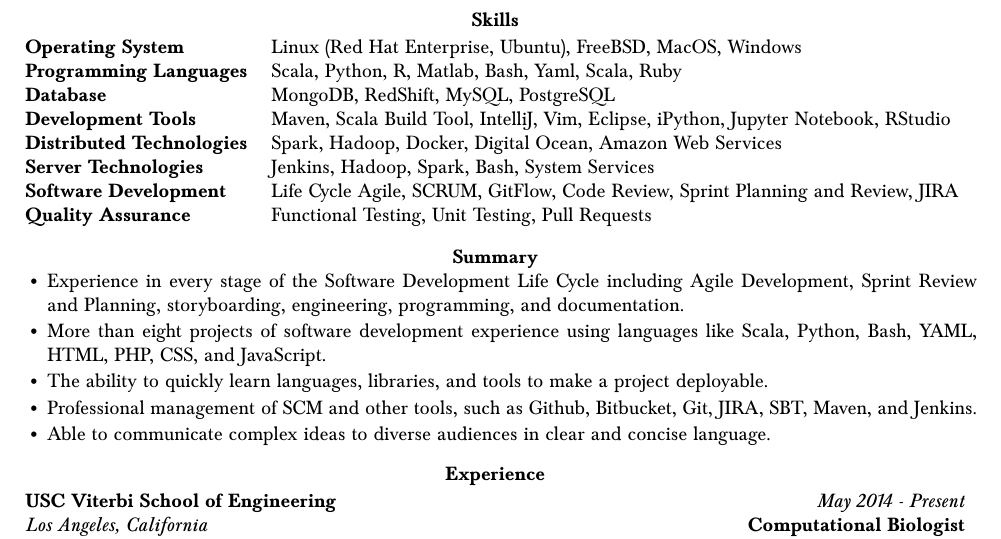
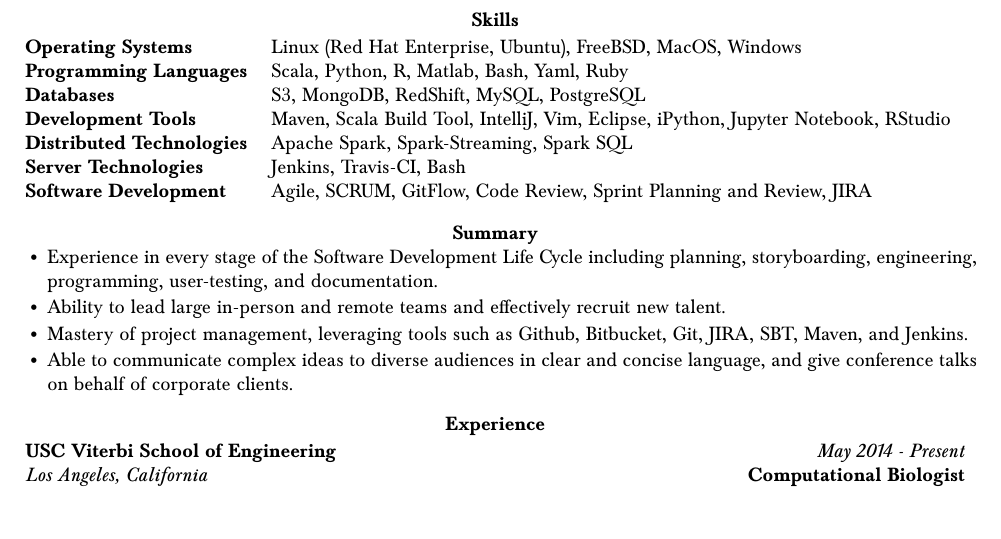
Before and after one commit to bcohn12/resume, a LaTeX document (brian.tex): part of page 1 of 3, cut so that both start at the same text. Compiled offline with pdfLaTeX.

Commit message:
better specified skills

```diff
--- a/brian.tex
+++ b/brian.tex
@@ -41,24 +41,22 @@
 
 \vspace*{-15mm}\section*{Skills}
   \noindent\begin{tabularx}{17cm}{l X}
-    \textbf{Operating System} & Linux (Red Hat Enterprise, Ubuntu), FreeBSD, MacOS, Windows \\
-    \textbf{Programming Languages} & Scala, Python, R, Matlab, Bash, Yaml, Scala, Ruby \\
-    \textbf{Database} & MongoDB, RedShift, MySQL, PostgreSQL \\
+    \textbf{Operating Systems} & Linux (Red Hat Enterprise, Ubuntu), FreeBSD, MacOS, Windows \\
+    \textbf{Programming Languages} & Scala, Python, R, Matlab, Bash, Yaml, Ruby \\
+    \textbf{Databases} & S3, MongoDB, RedShift, MySQL, PostgreSQL \\
     \textbf{Development Tools} & Maven, Scala Build Tool, IntelliJ, Vim, Eclipse, iPython, Jupyter Notebook, RStudio \\
-    \textbf{Distributed Technologies} & Spark, Hadoop, Docker, Digital Ocean, Amazon Web Services \\
-    \textbf{Server Technologies} & Jenkins, Hadoop, Spark, Bash, System Services \\
-    \textbf{Software Development} & Life Cycle Agile, SCRUM, GitFlow, Code Review, Sprint Planning and Review, JIRA \\
-    \textbf{Quality Assurance} & Functional Testing, Unit Testing, Pull Requests
+    \textbf{Distributed Technologies} & Apache Spark, Spark-Streaming, Spark SQL \\
+    \textbf{Server Technologies} & Jenkins, Travis-CI, Bash \\
+    \textbf{Software Development} & Agile, SCRUM, GitFlow, Code Review, Sprint Planning and Review, JIRA \\
   \end{tabularx}
 
 \vspace*{3mm}\section*{Summary}
   \noindent\begin{minipage}{17cm}
     \noindent\begin{itemize}[leftmargin=6mm,topsep=0mm,itemsep=-1mm]
-      \item Experience in every stage of the Software Development Life Cycle including Agile Development, Sprint Review and Planning, storyboarding, engineering, programming, and documentation.
-      \item More than eight projects of software development experience using languages like Scala, Python, Bash, YAML, HTML, PHP, CSS, and JavaScript.
-      \item The ability to quickly learn languages, libraries, and tools to make a project deployable.
-      \item Professional management of SCM and other tools, such as Github, Bitbucket, Git, JIRA, SBT, Maven, and Jenkins.
-      \item Able to communicate complex ideas to diverse audiences in clear and concise language.
+      \item Experience in every stage of the Software Development Life Cycle including planning, storyboarding, engineering, programming, user-testing, and documentation.
+      \item Ability to lead large in-person and remote teams and effectively recruit new talent.
+      \item Mastery of project management, leveraging tools such as Github, Bitbucket, Git, JIRA, SBT, Maven, and Jenkins.
+      \item Able to communicate complex ideas to diverse audiences in clear and concise language, and give conference talks on behalf of corporate clients.
     \end{itemize}
   \end{minipage}
 
```
